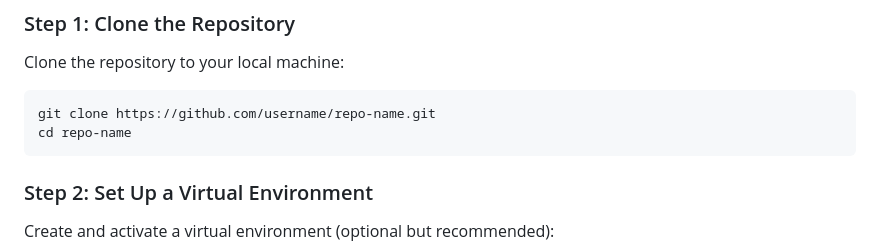
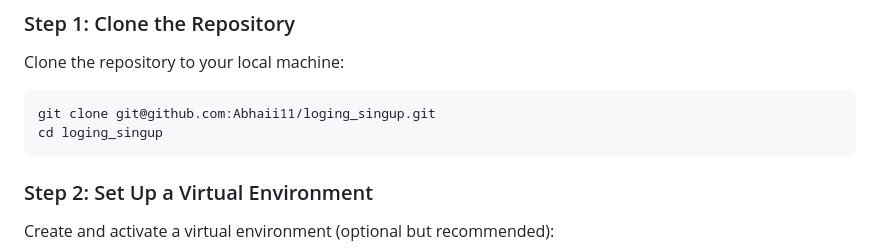
Before and after one commit to Abhaii11/loging_singup, a Markdown page: README.md, the part around the change. Rendered like a GitHub page.

````diff
--- a/README.md
+++ b/README.md
@@ -39,8 +39,8 @@ To run this application, you'll need the following:
 ### Step 1: Clone the Repository
 Clone the repository to your local machine:
 ```bash
-git clone https://github.com/username/repo-name.git
-cd repo-name
+git clone git@github.com:Abhaii11/loging_singup.git
+cd loging_singup
 ```
 
 ### Step 2: Set Up a Virtual Environment
````
